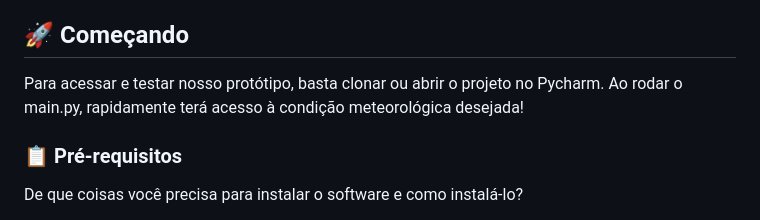
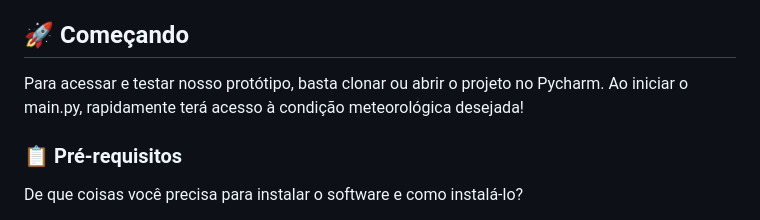
Before and after one commit to NathanGomes13/Condicoes_Meteorologicas, a Markdown page: README.md, the part around the change. GitHub-like rendering.

```diff
--- a/README.md
+++ b/README.md
@@ -4,7 +4,7 @@ Meu projeto de Condições Meteorológicas é um website interativo que oferece
 
 ## 🚀 Começando
 
-Para acessar e testar nosso protótipo, basta clonar ou abrir o projeto no Pycharm. Ao rodar o main.py, rapidamente terá acesso à condição meteorológica desejada!
+Para acessar e testar nosso protótipo, basta clonar ou abrir o projeto no Pycharm. Ao iniciar o main.py, rapidamente terá acesso à condição meteorológica desejada!
 
 ### 📋 Pré-requisitos
 
```
